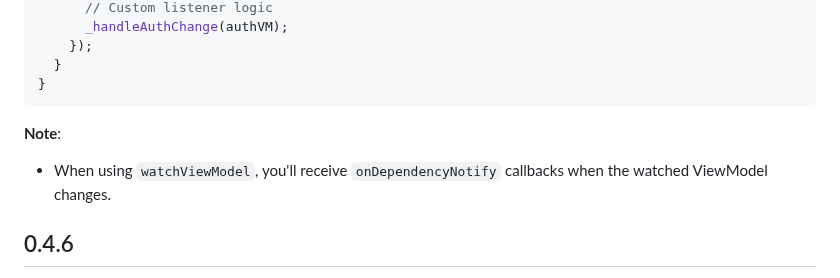
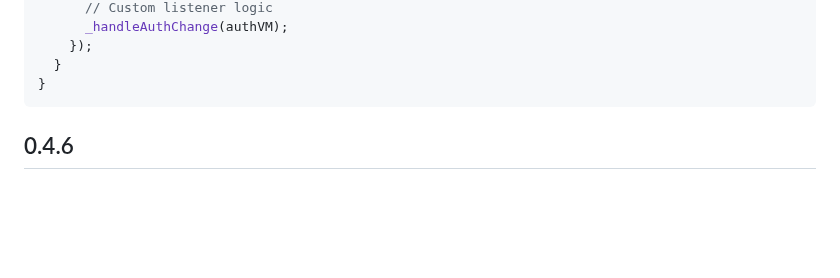
Before and after one commit to lwj1994/flutter_view_model, a Markdown page: packages/view_model/CHANGELOG.md, the part around the change. Drawn GitHub-style; blank space fills up the shorter version.

````diff
--- a/packages/view_model/CHANGELOG.md
+++ b/packages/view_model/CHANGELOG.md
@@ -54,11 +54,6 @@ class UserProfileViewModel extends ViewModel {
   }
 }
 ```
-
-**Note**:
-
-- When using `watchViewModel`, you'll receive `onDependencyNotify` callbacks when the watched
-  ViewModel changes.
 
 ## 0.4.6
 
````
